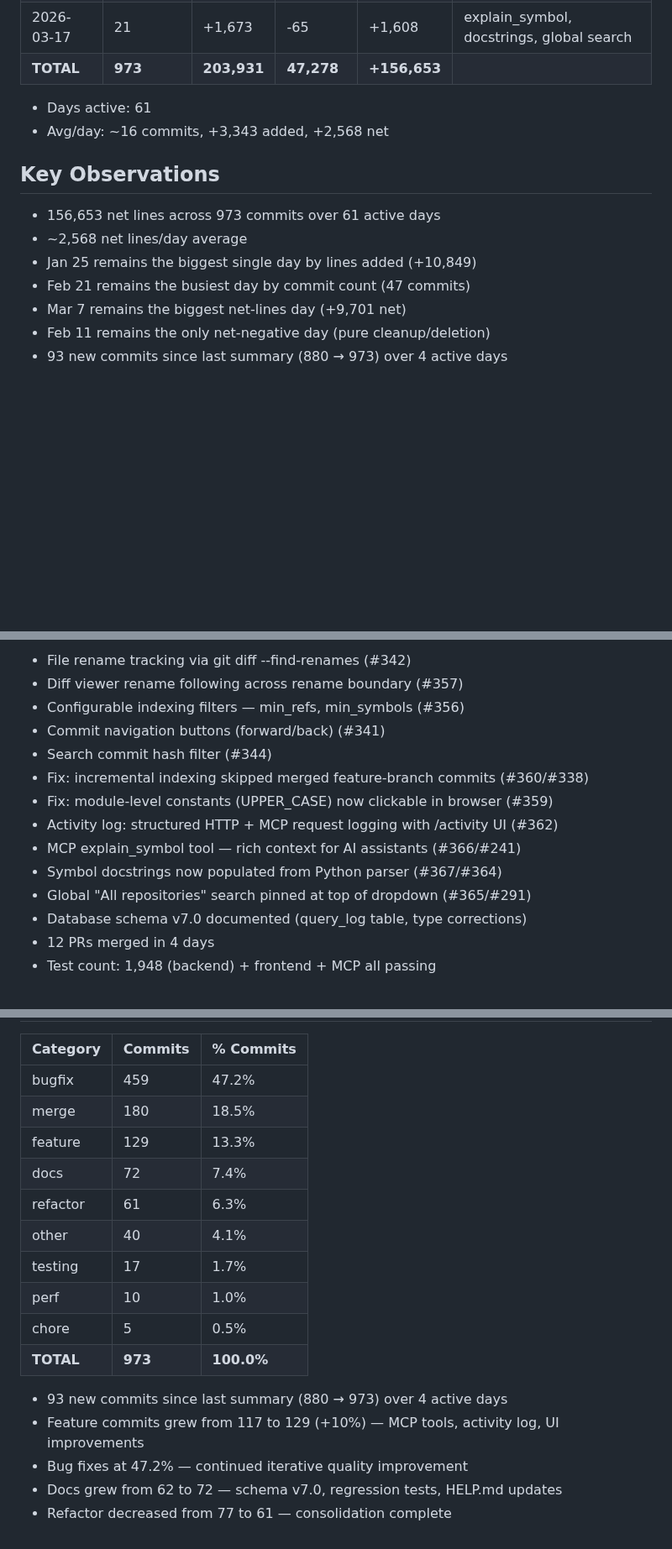
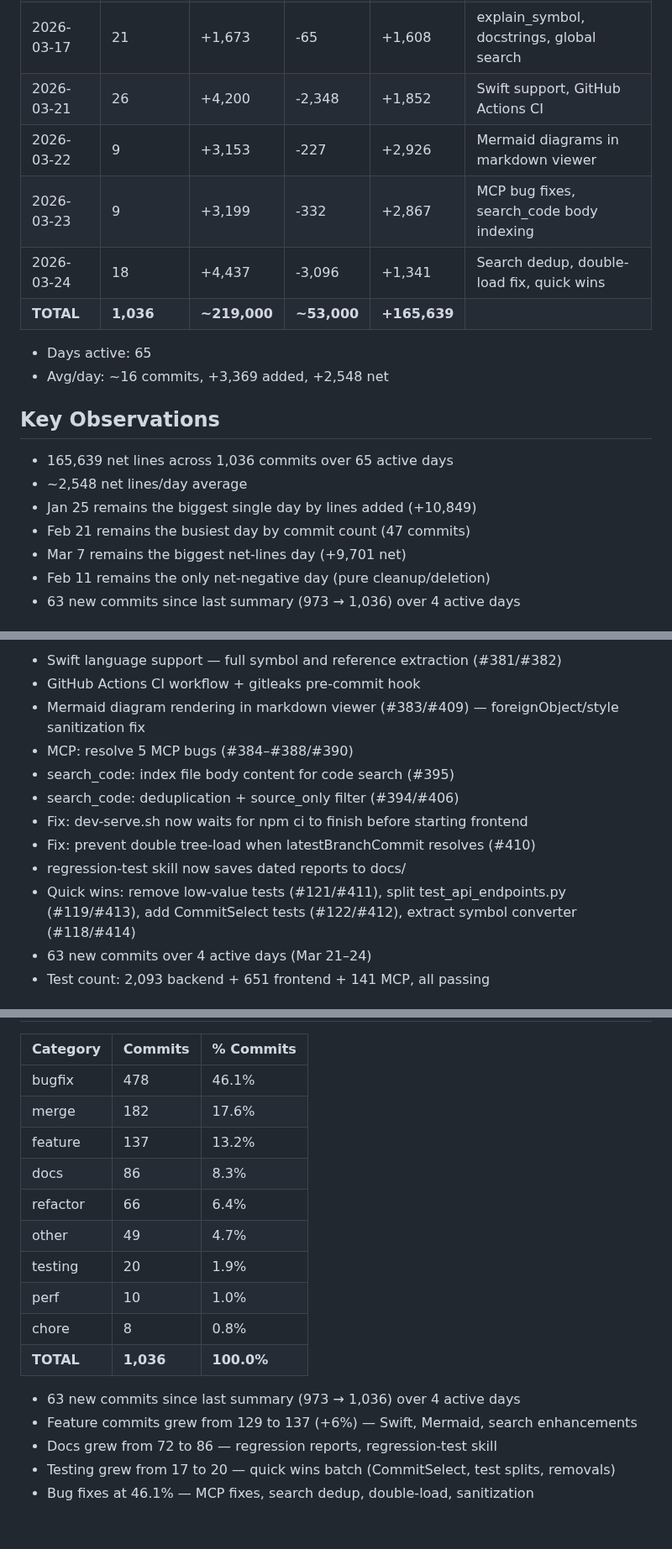
Before and after one commit to pwiereng/inxr2, a Markdown page: docs/activity-summary.md, 3 parts joined by grey strips. Shown at 84% size. GitHub-like rendering; blank space fills up the shorter version.

Commit message:
docs: rename and update activity summary and chart through 2026-03-24
- Rename activity-summary-2026-03-17.md → activity-summary.md (no date)
- Rename project-activity-2026-03-17.png → project-activity.png (no date)
- Add Mar 21–24 rows (63 new commits, 4 active days)
- Update totals: 1,036 commits, 65 active days, 165,639 net lines
- Add new milestone annotation: Swift, MCP fixes, quick wins
- Update commit type breakdown and recent activity section

Co-Authored-By: Claude Sonnet 4.6 <noreply@anthropic.com>

```diff
--- a/docs/activity-summary-2026-03-17.md
+++ b/docs/activity-summary.md
@@ -67,18 +65,22 @@ Generated: 2026-03-17
 | 2026-03-15 | 32 | +7,746 | -298 | +7,448 | File renames, diff rename support |
 | 2026-03-16 | 30 | +6,035 | -446 | +5,589 | Activity log, merge indexing fix |
 | 2026-03-17 | 21 | +1,673 | -65 | +1,608 | explain_symbol, docstrings, global search |
-| **TOTAL** | **973** | **203,931** | **47,278** | **+156,653** | |
+| 2026-03-21 | 26 | +4,200 | -2,348 | +1,852 | Swift support, GitHub Actions CI |
+| 2026-03-22 | 9 | +3,153 | -227 | +2,926 | Mermaid diagrams in markdown viewer |
+| 2026-03-23 | 9 | +3,199 | -332 | +2,867 | MCP bug fixes, search_code body indexing |
+| 2026-03-24 | 18 | +4,437 | -3,096 | +1,341 | Search dedup, double-load fix, quick wins |
+| **TOTAL** | **1,036** | **~219,000** | **~53,000** | **+165,639** | |
 
-- Days active: 61
-- Avg/day: ~16 commits, +3,343 added, +2,568 net
+- Days active: 65
+- Avg/day: ~16 commits, +3,369 added, +2,548 net
 
 ## Key Observations
 
-- 156,653 net lines across 973 commits over 61 active days
-- ~2,568 net lines/day average
+- 165,639 net lines across 1,036 commits over 65 active days
+- ~2,548 net lines/day average
 - Jan 25 remains the biggest single day by lines added (+10,849)
 - Feb 21 remains the busiest day by commit count (47 commits)
 - Mar 7 remains the biggest net-lines day (+9,701 net)
 - Feb 11 remains the only net-negative day (pure cleanup/deletion)
-- 93 new commits since last summary (880 → 973) over 4 active days
+- 63 new commits since last summary (973 → 1,036) over 4 active days
 
@@ -86,16 +88,14 @@ Generated: 2026-03-17
 
-- File rename tracking via git diff --find-renames (#342)
-- Diff viewer rename following across rename boundary (#357)
-- Configurable indexing filters — min_refs, min_symbols (#356)
-- Commit navigation buttons (forward/back) (#341)
-- Search commit hash filter (#344)
-- Fix: incremental indexing skipped merged feature-branch commits (#360/#338)
-- Fix: module-level constants (UPPER_CASE) now clickable in browser (#359)
-- Activity log: structured HTTP + MCP request logging with /activity UI (#362)
-- MCP explain_symbol tool — rich context for AI assistants (#366/#241)
-- Symbol docstrings now populated from Python parser (#367/#364)
-- Global "All repositories" search pinned at top of dropdown (#365/#291)
-- Database schema v7.0 documented (query_log table, type corrections)
-- 12 PRs merged in 4 days
-- Test count: 1,948 (backend) + frontend + MCP all passing
+- Swift language support — full symbol and reference extraction (#381/#382)
+- GitHub Actions CI workflow + gitleaks pre-commit hook
+- Mermaid diagram rendering in markdown viewer (#383/#409) — foreignObject/style sanitization fix
+- MCP: resolve 5 MCP bugs (#384–#388/#390)
+- search_code: index file body content for code search (#395)
+- search_code: deduplication + source_only filter (#394/#406)
+- Fix: dev-serve.sh now waits for npm ci to finish before starting frontend
+- Fix: prevent double tree-load when latestBranchCommit resolves (#410)
+- regression-test skill now saves dated reports to docs/
+- Quick wins: remove low-value tests (#121/#411), split test_api_endpoints.py (#119/#413), add CommitSelect tests (#122/#412), extract symbol converter (#118/#414)
+- 63 new commits over 4 active days (Mar 21–24)
+- Test count: 2,093 backend + 651 frontend + 141 MCP, all passing
 
@@ -103,19 +103,19 @@ Generated: 2026-03-17
 
 | Category | Commits | % Commits |
 |----------|---------|-----------|
-| bugfix | 459 | 47.2% |
-| merge | 180 | 18.5% |
-| feature | 129 | 13.3% |
-| docs | 72 | 7.4% |
-| refactor | 61 | 6.3% |
-| other | 40 | 4.1% |
-| testing | 17 | 1.7% |
+| bugfix | 478 | 46.1% |
+| merge | 182 | 17.6% |
+| feature | 137 | 13.2% |
+| docs | 86 | 8.3% |
+| refactor | 66 | 6.4% |
+| other | 49 | 4.7% |
+| testing | 20 | 1.9% |
 | perf | 10 | 1.0% |
-| chore | 5 | 0.5% |
-| **TOTAL** | **973** | **100.0%** |
+| chore | 8 | 0.8% |
+| **TOTAL** | **1,036** | **100.0%** |
 
-- 93 new commits since last summary (880 → 973) over 4 active days
-- Feature commits grew from 117 to 129 (+10%) — MCP tools, activity log, UI improvements
-- Bug fixes at 47.2% — continued iterative quality improvement
-- Docs grew from 62 to 72 — schema v7.0, regression tests, HELP.md updates
-- Refactor decreased from 77 to 61 — consolidation complete
+- 63 new commits since last summary (973 → 1,036) over 4 active days
+- Feature commits grew from 129 to 137 (+6%) — Swift, Mermaid, search enhancements
+- Docs grew from 72 to 86 — regression reports, regression-test skill
+- Testing grew from 17 to 20 — quick wins batch (CommitSelect, test splits, removals)
+- Bug fixes at 46.1% — MCP fixes, search dedup, double-load, sanitization
```
Also changed, not shown: other parts of docs/activity-summary.md (+2 -4 lines), docs/project-activity-2026-03-17.png (deleted), docs/project-activity.png (added).
